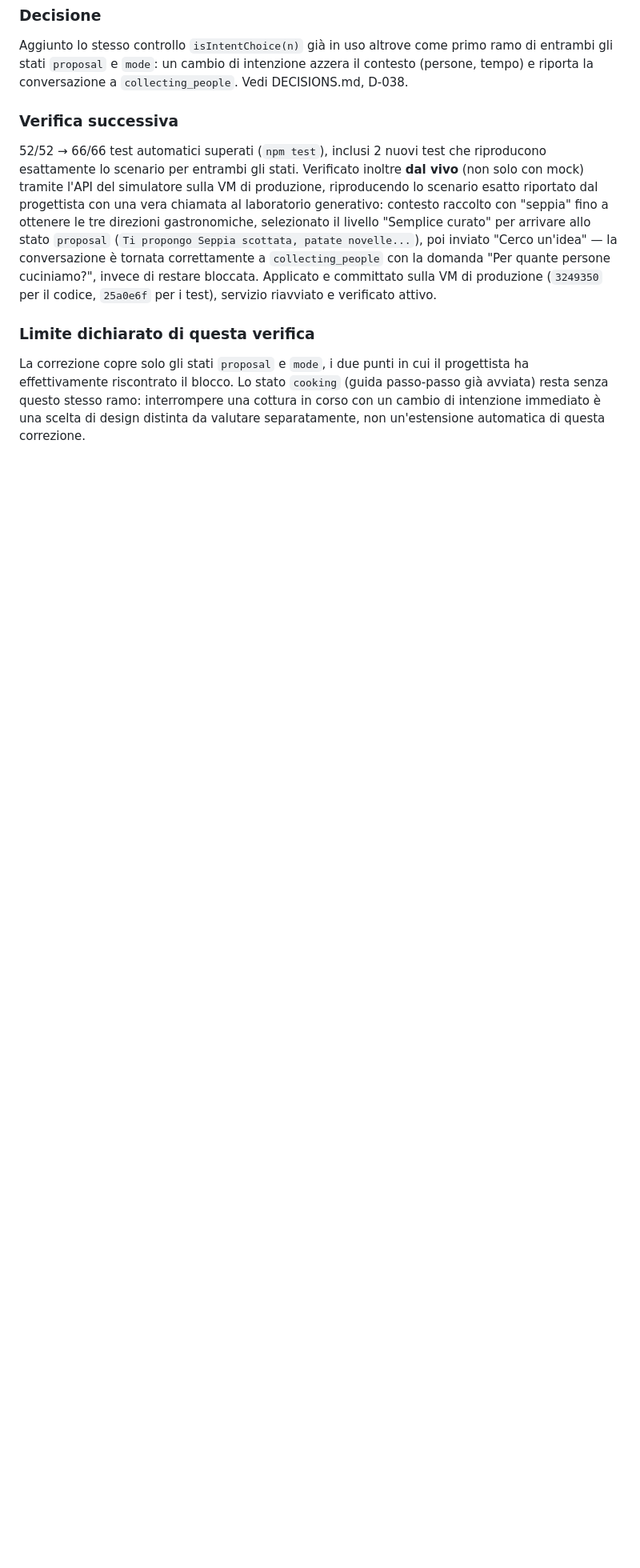
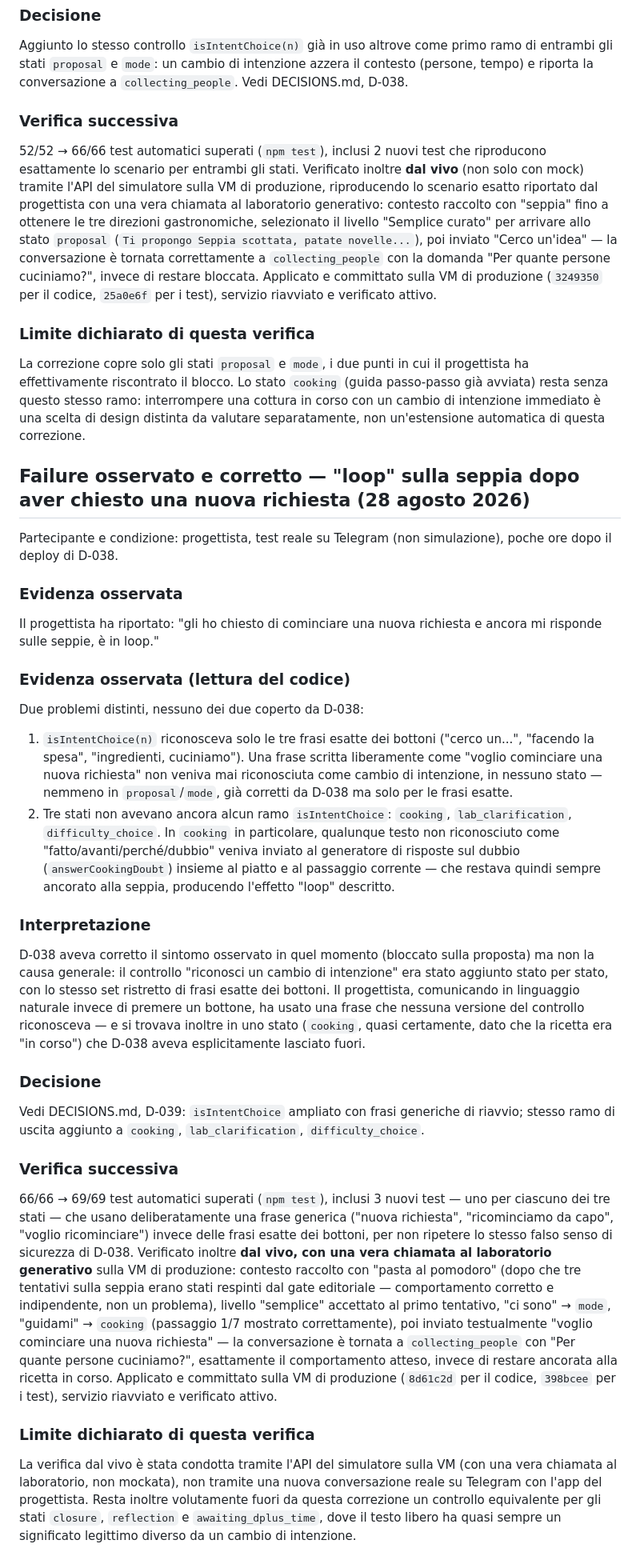
Before and after one commit to danieleparavani/tavola, a Markdown page: EVIDENCE.md, the part around the change. Shown at 80% size. GitHub-like rendering; blank space fills up the shorter version.

Commit message:
Registra in EVIDENCE.md il fix del loop su cooking/lab_clarification/difficulty_choice (D-039)

```diff
--- a/EVIDENCE.md
+++ b/EVIDENCE.md
@@ -590,3 +590,34 @@ Aggiunto lo stesso controllo `isIntentChoice(n)` già in uso altrove come primo
 ### Limite dichiarato di questa verifica
 
 La correzione copre solo gli stati `proposal` e `mode`, i due punti in cui il progettista ha effettivamente riscontrato il blocco. Lo stato `cooking` (guida passo-passo già avviata) resta senza questo stesso ramo: interrompere una cottura in corso con un cambio di intenzione immediato è una scelta di design distinta da valutare separatamente, non un'estensione automatica di questa correzione.
+
+
+## Failure osservato e corretto — "loop" sulla seppia dopo aver chiesto una nuova richiesta (28 agosto 2026)
+
+Partecipante e condizione: progettista, test reale su Telegram (non simulazione), poche ore dopo il deploy di D-038.
+
+### Evidenza osservata
+
+Il progettista ha riportato: "gli ho chiesto di cominciare una nuova richiesta e ancora mi risponde sulle seppie, è in loop."
+
+### Evidenza osservata (lettura del codice)
+
+Due problemi distinti, nessuno dei due coperto da D-038:
+1. `isIntentChoice(n)` riconosceva solo le tre frasi esatte dei bottoni ("cerco un...", "facendo la spesa", "ingredienti, cuciniamo"). Una frase scritta liberamente come "voglio cominciare una nuova richiesta" non veniva mai riconosciuta come cambio di intenzione, in nessuno stato — nemmeno in `proposal`/`mode`, già corretti da D-038 ma solo per le frasi esatte.
+2. Tre stati non avevano ancora alcun ramo `isIntentChoice`: `cooking`, `lab_clarification`, `difficulty_choice`. In `cooking` in particolare, qualunque testo non riconosciuto come "fatto/avanti/perché/dubbio" veniva inviato al generatore di risposte sul dubbio (`answerCookingDoubt`) insieme al piatto e al passaggio corrente — che restava quindi sempre ancorato alla seppia, producendo l'effetto "loop" descritto.
+
+### Interpretazione
+
+D-038 aveva corretto il sintomo osservato in quel momento (bloccato sulla proposta) ma non la causa generale: il controllo "riconosci un cambio di intenzione" era stato aggiunto stato per stato, con lo stesso set ristretto di frasi esatte dei bottoni. Il progettista, comunicando in linguaggio naturale invece di premere un bottone, ha usato una frase che nessuna versione del controllo riconosceva — e si trovava inoltre in uno stato (`cooking`, quasi certamente, dato che la ricetta era "in corso") che D-038 aveva esplicitamente lasciato fuori.
+
+### Decisione
+
+Vedi DECISIONS.md, D-039: `isIntentChoice` ampliato con frasi generiche di riavvio; stesso ramo di uscita aggiunto a `cooking`, `lab_clarification`, `difficulty_choice`.
+
+### Verifica successiva
+
+66/66 → 69/69 test automatici superati (`npm test`), inclusi 3 nuovi test — uno per ciascuno dei tre stati — che usano deliberatamente una frase generica ("nuova richiesta", "ricominciamo da capo", "voglio ricominciare") invece delle frasi esatte dei bottoni, per non ripetere lo stesso falso senso di sicurezza di D-038. Verificato inoltre **dal vivo, con una vera chiamata al laboratorio generativo** sulla VM di produzione: contesto raccolto con "pasta al pomodoro" (dopo che tre tentativi sulla seppia erano stati respinti dal gate editoriale — comportamento corretto e indipendente, non un problema), livello "semplice" accettato al primo tentativo, "ci sono" → `mode`, "guidami" → `cooking` (passaggio 1/7 mostrato correttamente), poi inviato testualmente "voglio cominciare una nuova richiesta" — la conversazione è tornata a `collecting_people` con "Per quante persone cuciniamo?", esattamente il comportamento atteso, invece di restare ancorata alla ricetta in corso. Applicato e committato sulla VM di produzione (`8d61c2d` per il codice, `398bcee` per i test), servizio riavviato e verificato attivo.
+
+### Limite dichiarato di questa verifica
+
+La verifica dal vivo è stata condotta tramite l'API del simulatore sulla VM (con una vera chiamata al laboratorio, non mockata), non tramite una nuova conversazione reale su Telegram con l'app del progettista. Resta inoltre volutamente fuori da questa correzione un controllo equivalente per gli stati `closure`, `reflection` e `awaiting_dplus_time`, dove il testo libero ha quasi sempre un significato legittimo diverso da un cambio di intenzione.
```
